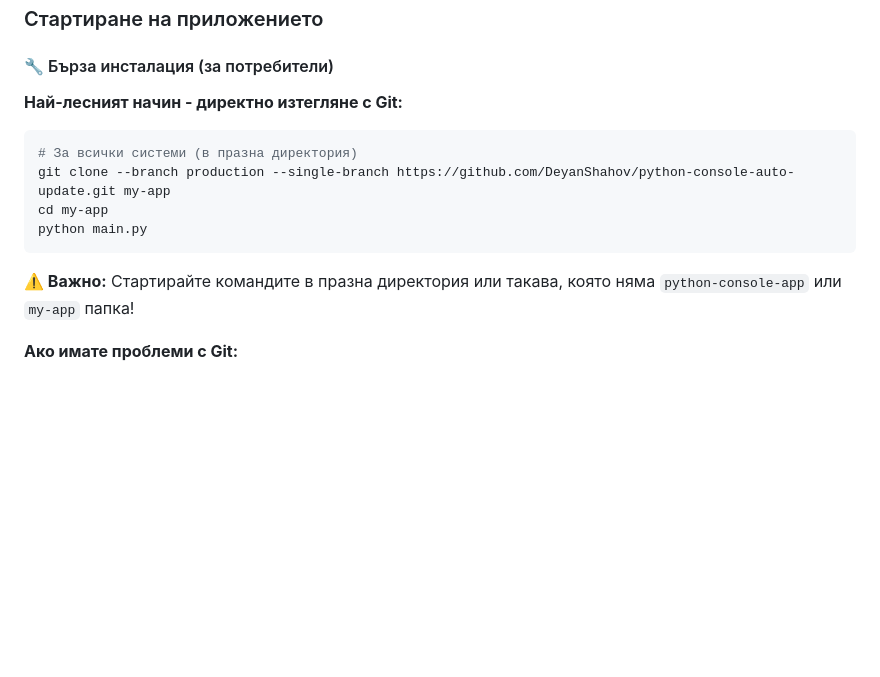
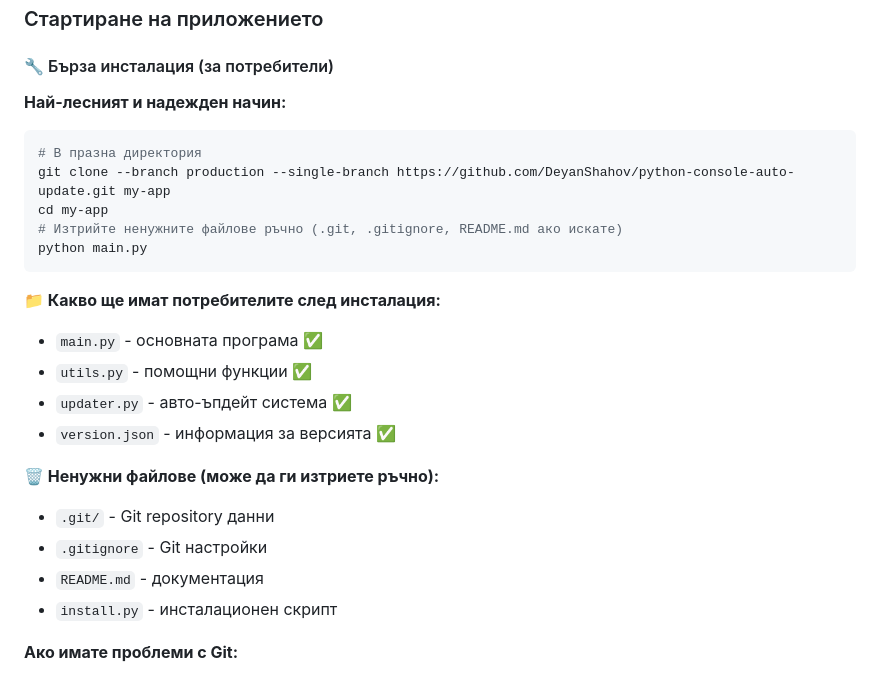
Before and after one commit to DeyanShahov/python-console-auto-update, a Markdown page: README.md, the part around the change. GitHub-like rendering; blank space fills up the shorter version.

Commit message:
Final README update with clear consumer installation instructions focusing on the working solution

````diff
--- a/README.md
+++ b/README.md
@@ -42,16 +42,27 @@
 
 #### 🔧 Бърза инсталация (за потребители)
 
-**Най-лесният начин - директно изтегляне с Git:**
+**Най-лесният и надежден начин:**
 
 ```bash
-# За всички системи (в празна директория)
+# В празна директория
 git clone --branch production --single-branch https://github.com/DeyanShahov/python-console-auto-update.git my-app
 cd my-app
+# Изтрийте ненужните файлове ръчно (.git, .gitignore, README.md ако искате)
 python main.py
 ```
 
-**⚠️ Важно:** Стартирайте командите в празна директория или такава, която няма `python-console-app` или `my-app` папка!
+**📁 Какво ще имат потребителите след инсталация:**
+- `main.py` - основната програма ✅
+- `utils.py` - помощни функции ✅
+- `updater.py` - авто-ъпдейт система ✅
+- `version.json` - информация за версията ✅
+
+**🗑️ Ненужни файлове (може да ги изтриете ръчно):**
+- `.git/` - Git repository данни
+- `.gitignore` - Git настройки
+- `README.md` - документация
+- `install.py` - инсталационен скрипт
 
 **Ако имате проблеми с Git:**
 1. Изтеглете ZIP файла от GitHub
````
